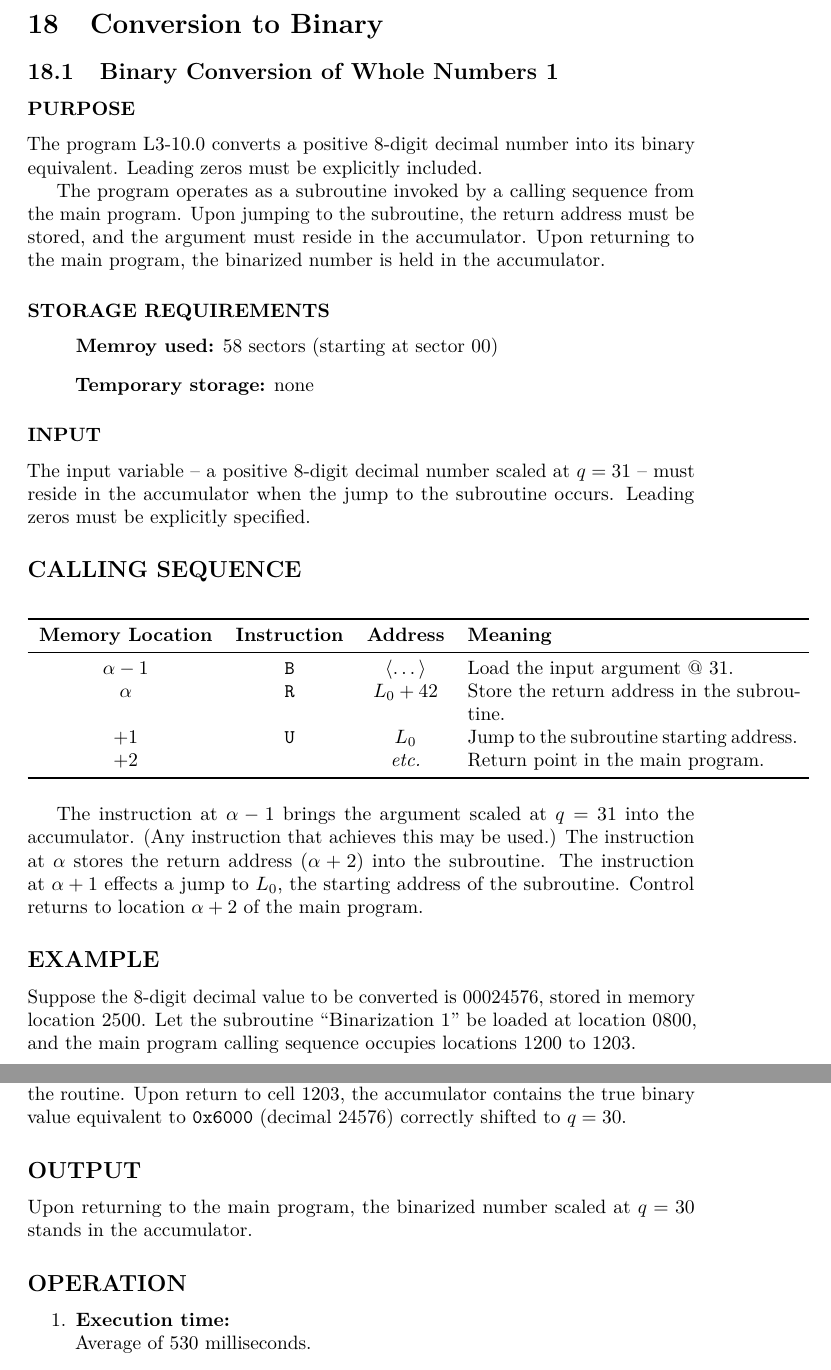
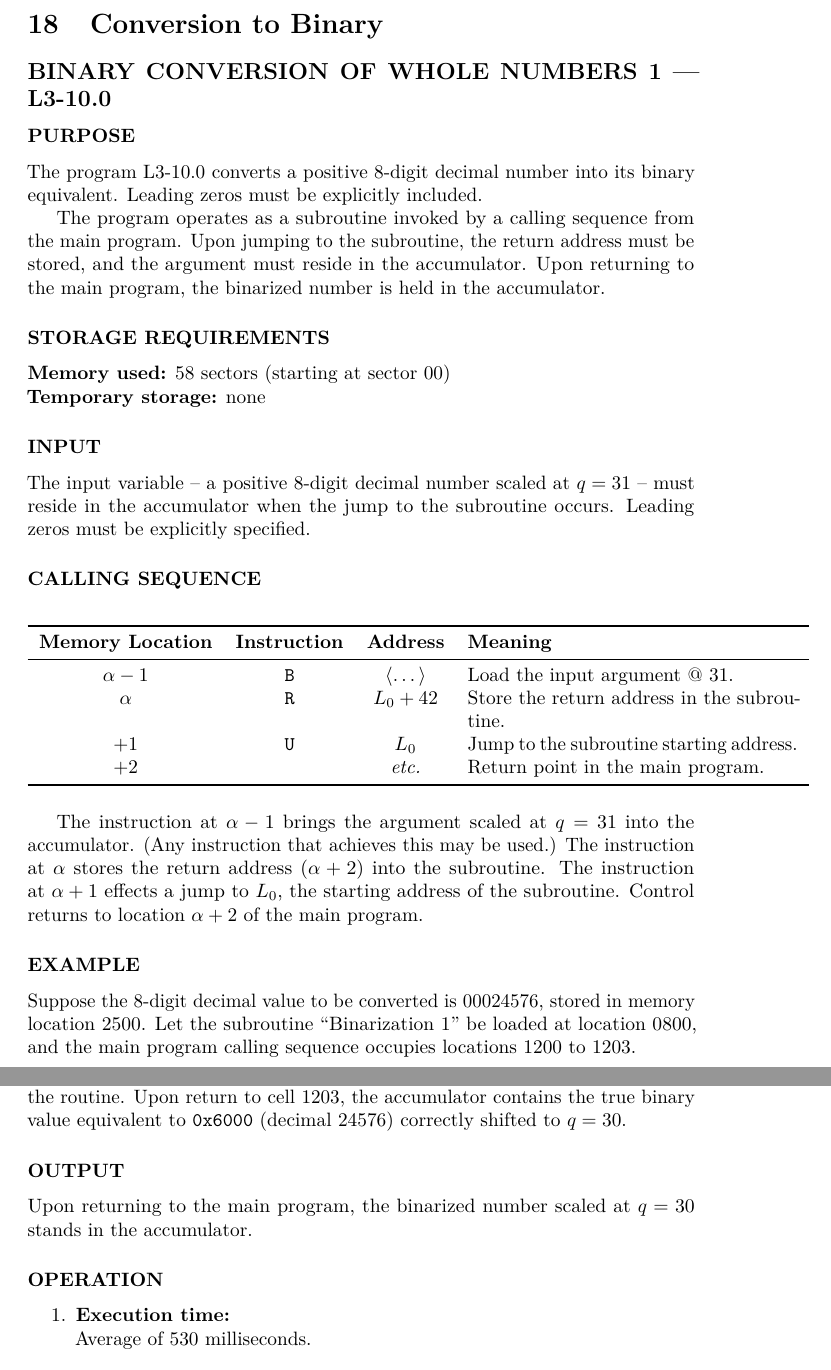
Before and after one commit to joemcmahon/lgp21-subroutine-manual-english, a LaTeX document (lgp-21-subroutine-handbook.tex, which reads chapters/binary-conversion.tex): two parts of pages 206 and 207 of 220, joined at a grey line, cut so that both start at the same text. Compiled offline with pdfLaTeX.

Commit message:
Reformat binary-conversion.tex per style guide
Component: L3-10.0 (Binary Conversion of Whole Numbers 1).

- Merged section/code headings into unified
  \subsection*{NAME --- L3-10.0} form.
- Demoted administrative sub-headings to \subsubsection* and
  normalized to ALL CAPS.
- Normalized q-scaling notation to math mode and wrapped bare
  opcodes/literal addresses in \texttt{}.

```diff
--- a/chapters/binary-conversion.tex
+++ b/chapters/binary-conversion.tex
@@ -1,5 +1,5 @@
 \section{Conversion to Binary}
-\subsection{Binary Conversion of Whole Numbers 1}
+\subsection*{BINARY CONVERSION OF WHOLE NUMBERS 1 --- L3-10.0}
 
 \subsubsection*{PURPOSE}
 The program L3-10.0 converts a positive 8-digit decimal number into its binary equivalent. Leading zeros must be explicitly included.
@@ -7,15 +7,13 @@ The program L3-10.0 converts a positive 8-digit decimal number into its binary e
 The program operates as a subroutine invoked by a calling sequence from the main program. Upon jumping to the subroutine, the return address must be stored, and the argument must reside in the accumulator. Upon returning to the main program, the binarized number is held in the accumulator.
 
 \subsubsection*{STORAGE REQUIREMENTS}
-\begin{itemize}
-    \item[] \textbf{Memroy used:} 58 sectors (starting at sector 00)
-    \item[] \textbf{Temporary storage:} none
-\end{itemize}
+\textbf{Memory used:} 58 sectors (starting at sector 00) \\
+\textbf{Temporary storage:} none
 
 \subsubsection*{INPUT}
-The input variable -- a positive 8-digit decimal number scaled at $q=31$ -- must reside in the accumulator when the jump to the subroutine occurs. Leading zeros must be explicitly specified.
+The input variable -- a positive 8-digit decimal number scaled at $q = 31$ -- must reside in the accumulator when the jump to the subroutine occurs. Leading zeros must be explicitly specified.
 
-\subsection*{CALLING SEQUENCE}
+\subsubsection*{CALLING SEQUENCE}
 \begin{table}[h!]
 \centering
 \begin{tabular}{ccc p{6cm}}
@@ -32,7 +30,7 @@ $+2$         &            & \textit{etc.}           & Return point in the main p
 
 The instruction at $\alpha-1$ brings the argument scaled at $q=31$ into the accumulator. (Any instruction that achieves this may be used.) The instruction at $\alpha$ stores the return address ($\alpha+2$) into the subroutine. The instruction at $\alpha+1$ effects a jump to $L_0$, the starting address of the subroutine. Control returns to location $\alpha+2$ of the main program.
 
-\subsection*{EXAMPLE}
+\subsubsection*{EXAMPLE}
 Suppose the 8-digit decimal value to be converted is $00024576$, stored in memory location 2500. Let the subroutine ``Binarization 1'' be loaded at location 0800, and the main program calling sequence occupies locations 1200 to 1203.
 
 \begin{table}[h!]
@@ -51,10 +49,10 @@ Suppose the 8-digit decimal value to be converted is $00024576$, stored in memor
 
 The instruction at 1200 loads the data word containing the decimal integer representation. The instruction at 1201 sets the return path to cell 1203 inside the subroutine's exit tracking line (at $0800 + 42$). Cell 1202 triggers the jump to the routine. Upon return to cell 1203, the accumulator contains the true binary value equivalent to \texttt{0x6000} (decimal $24576$) correctly shifted to $q=30$.
 
-\subsection*{OUTPUT}
-Upon returning to the main program, the binarized number scaled at $q=30$ stands in the accumulator.
+\subsubsection*{OUTPUT}
+Upon returning to the main program, the binarized number scaled at $q = 30$ stands in the accumulator.
 
-\subsection*{OPERATION}
+\subsubsection*{OPERATION}
 \begin{enumerate}
     \item \textbf{Execution time:} \\
     Average of 530 milliseconds.
```
